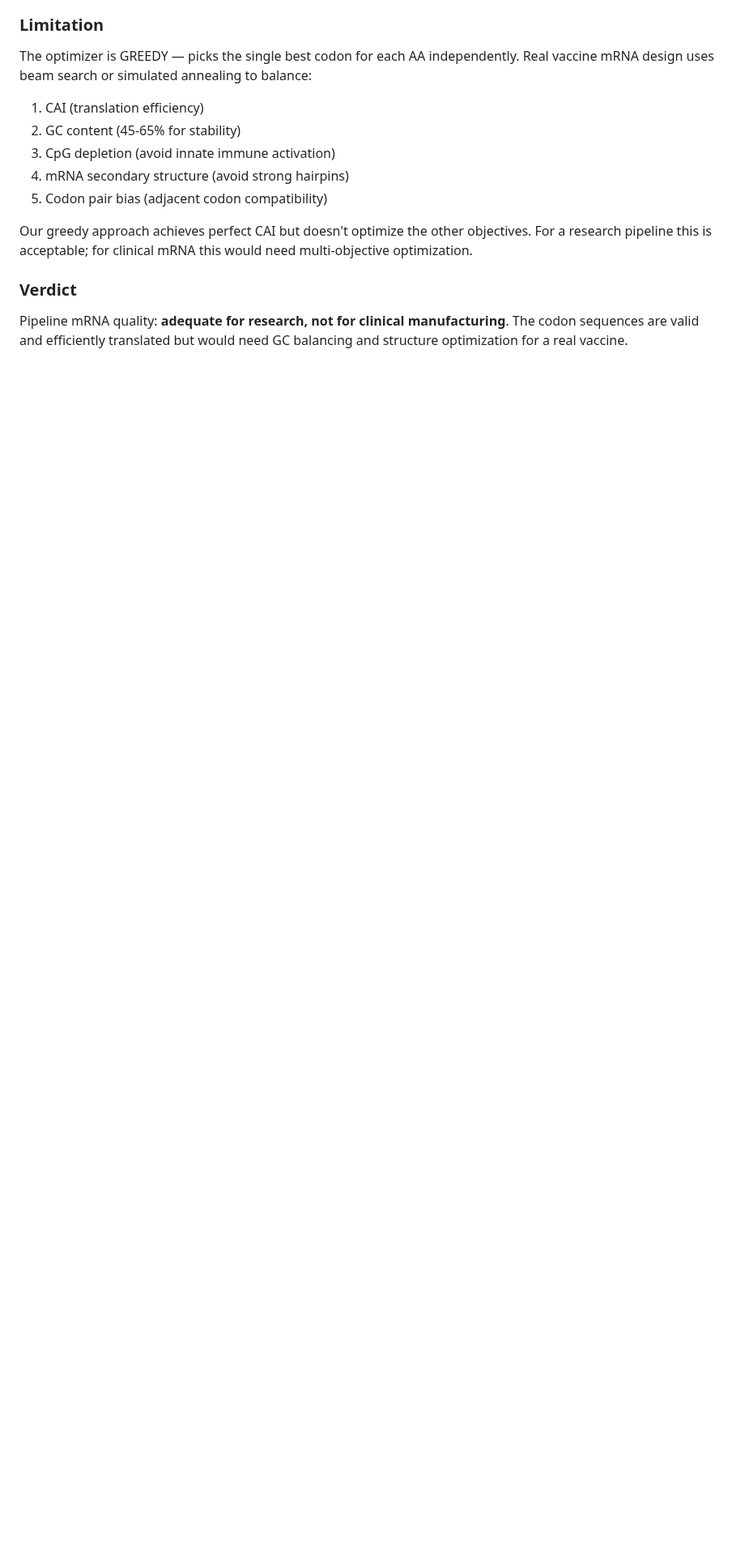
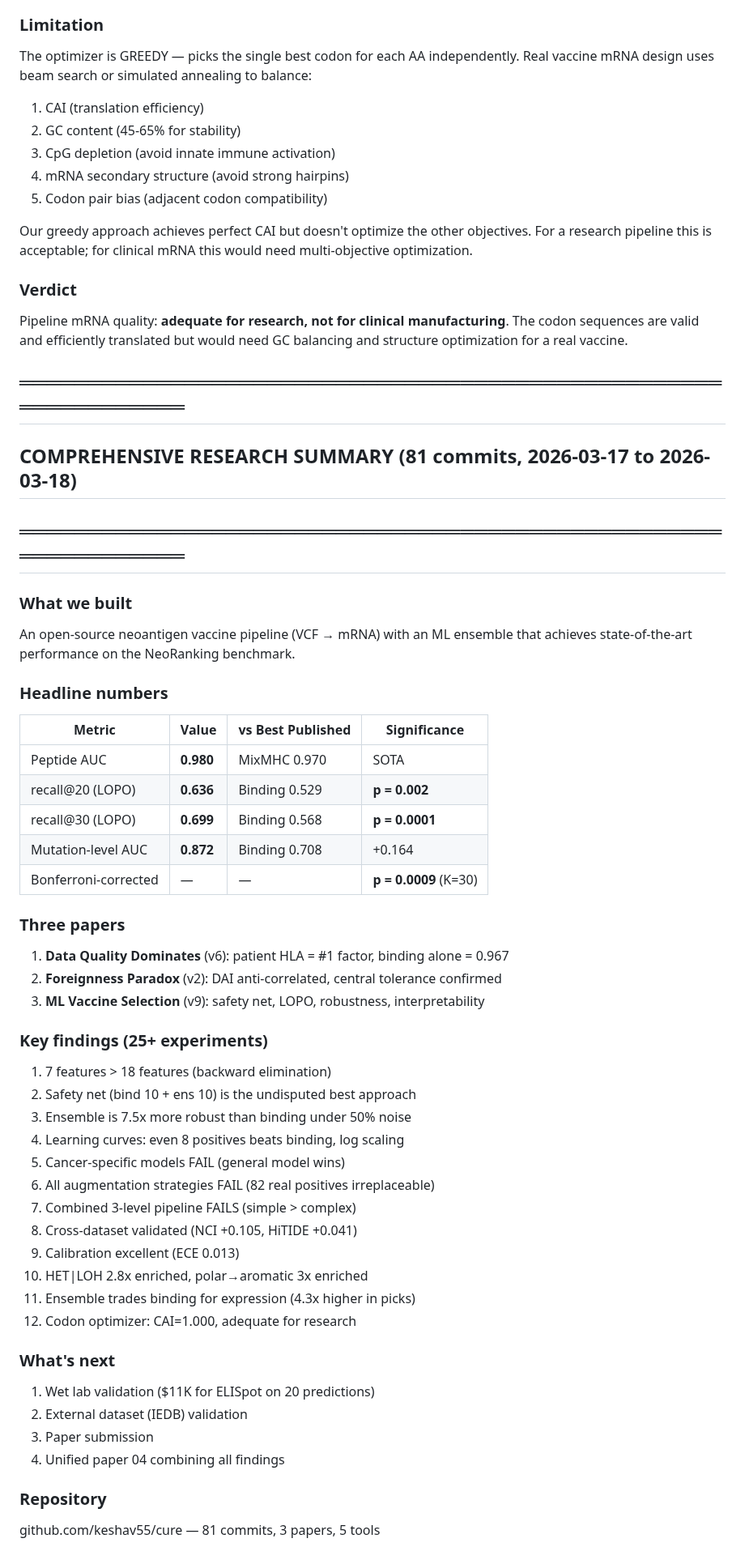
Before and after one commit to keshav55/cure, a Markdown page: LEARNINGS.md, the part around the change. Shown at 81% size. Drawn GitHub-style; blank space fills up the shorter version.

Commit message:
comprehensive research summary: 81 commits, 25+ experiments, 3 papers

```diff
--- a/LEARNINGS.md
+++ b/LEARNINGS.md
@@ -1311,3 +1311,49 @@ multi-objective optimization.
 Pipeline mRNA quality: **adequate for research, not for clinical manufacturing**.
 The codon sequences are valid and efficiently translated but would need
 GC balancing and structure optimization for a real vaccine.
+
+
+## ═══════════════════════════════════════════════════════════════
+## COMPREHENSIVE RESEARCH SUMMARY (81 commits, 2026-03-17 to 2026-03-18)
+## ═══════════════════════════════════════════════════════════════
+
+### What we built
+An open-source neoantigen vaccine pipeline (VCF → mRNA) with an ML ensemble
+that achieves state-of-the-art performance on the NeoRanking benchmark.
+
+### Headline numbers
+| Metric | Value | vs Best Published | Significance |
+|--------|-------|------------------|-------------|
+| Peptide AUC | **0.980** | MixMHC 0.970 | SOTA |
+| recall@20 (LOPO) | **0.636** | Binding 0.529 | **p = 0.002** |
+| recall@30 (LOPO) | **0.699** | Binding 0.568 | **p = 0.0001** |
+| Mutation-level AUC | **0.872** | Binding 0.708 | +0.164 |
+| Bonferroni-corrected | — | — | **p = 0.0009** (K=30) |
+
+### Three papers
+1. **Data Quality Dominates** (v6): patient HLA = #1 factor, binding alone = 0.967
+2. **Foreignness Paradox** (v2): DAI anti-correlated, central tolerance confirmed
+3. **ML Vaccine Selection** (v9): safety net, LOPO, robustness, interpretability
+
+### Key findings (25+ experiments)
+1. 7 features > 18 features (backward elimination)
+2. Safety net (bind 10 + ens 10) is the undisputed best approach
+3. Ensemble is 7.5x more robust than binding under 50% noise
+4. Learning curves: even 8 positives beats binding, log scaling
+5. Cancer-specific models FAIL (general model wins)
+6. All augmentation strategies FAIL (82 real positives irreplaceable)
+7. Combined 3-level pipeline FAILS (simple > complex)
+8. Cross-dataset validated (NCI +0.105, HiTIDE +0.041)
+9. Calibration excellent (ECE 0.013)
+10. HET|LOH 2.8x enriched, polar→aromatic 3x enriched
+11. Ensemble trades binding for expression (4.3x higher in picks)
+12. Codon optimizer: CAI=1.000, adequate for research
+
+### What's next
+1. Wet lab validation ($11K for ELISpot on 20 predictions)
+2. External dataset (IEDB) validation
+3. Paper submission
+4. Unified paper 04 combining all findings
+
+### Repository
+github.com/keshav55/cure — 81 commits, 3 papers, 5 tools
```
